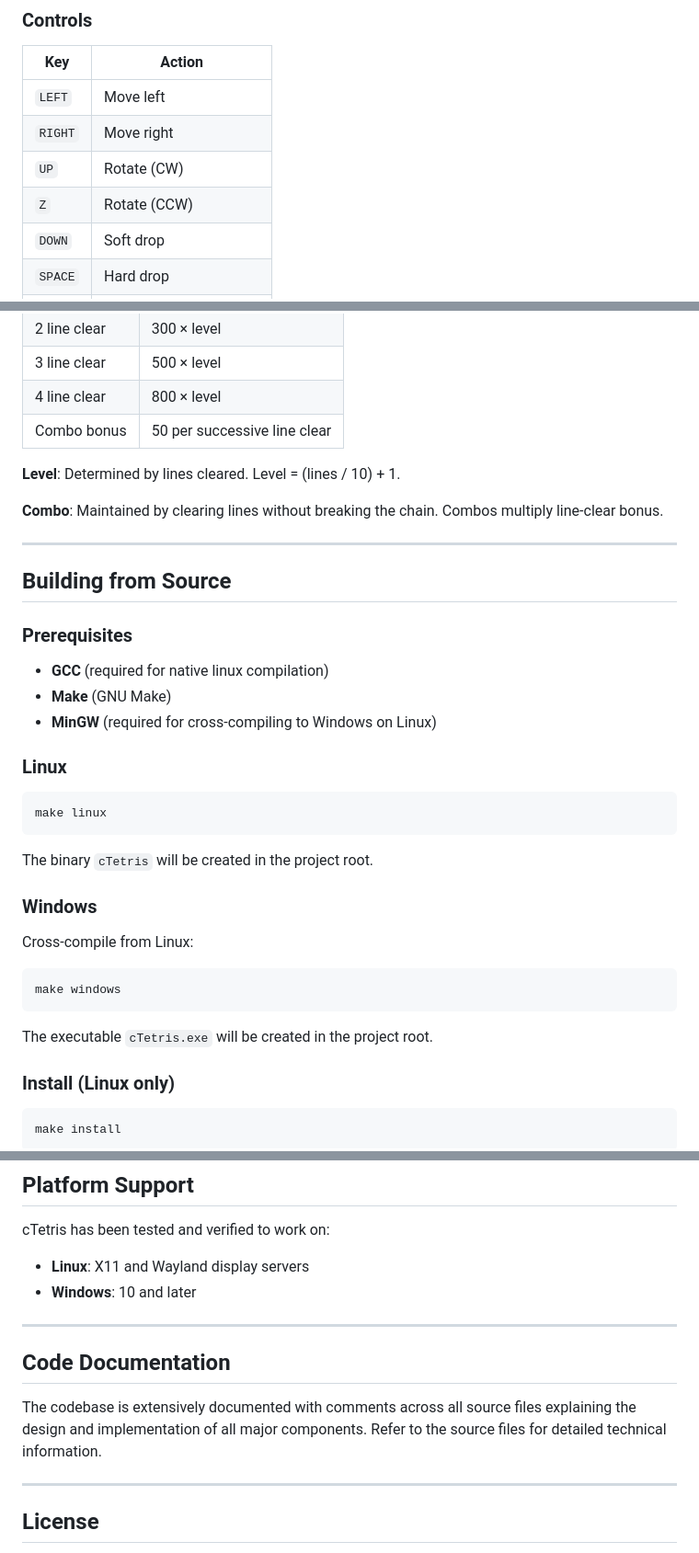
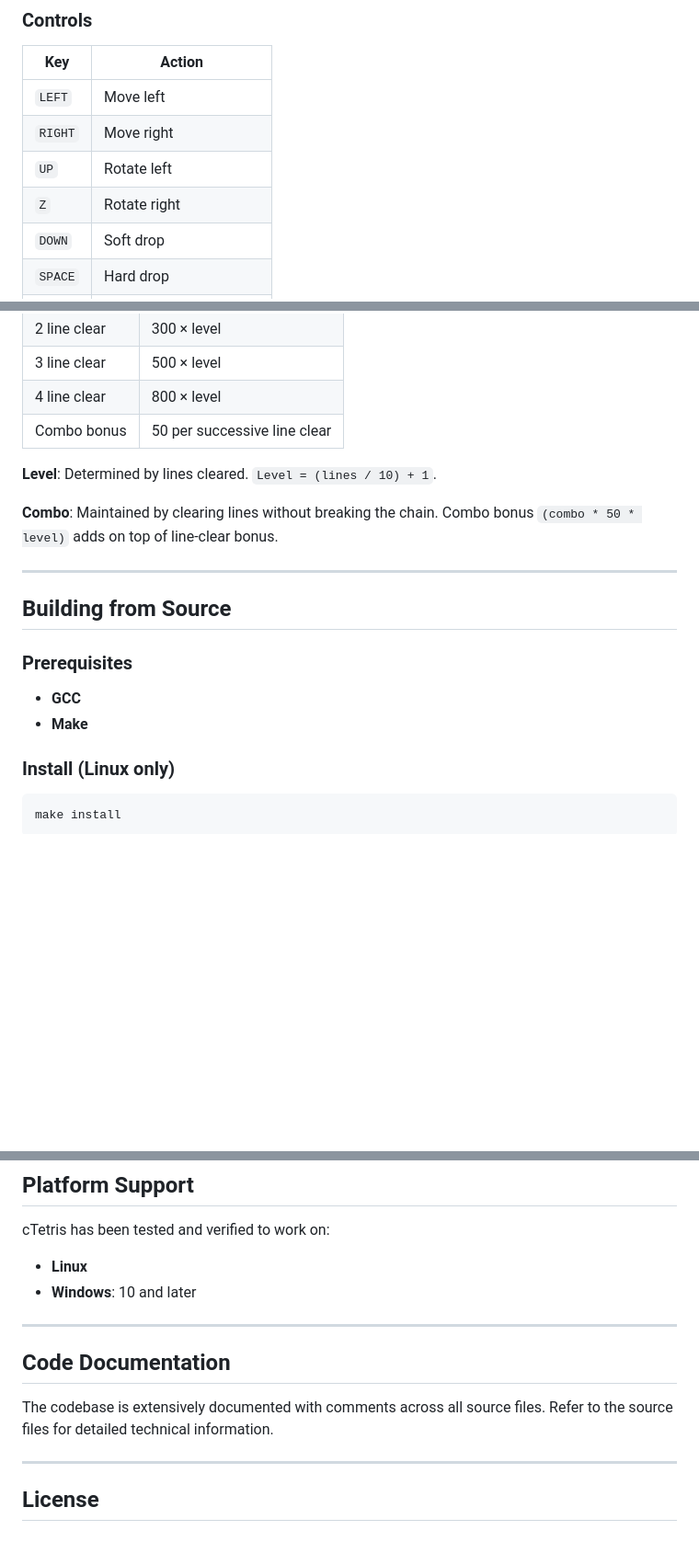
Before and after one commit to tmpstpdwn/cTetris, a Markdown page: README.md, 3 parts joined by grey strips. Shown at 92% size. Drawn GitHub-style; blank space fills up the shorter version.

````diff
--- a/README.md
+++ b/README.md
@@ -31,8 +37,8 @@ A minimal, simple tetris implementation written in C using raylib.
 |-----------|-----------------------|
 | `LEFT`    | Move left             |
 | `RIGHT`   | Move right            |
-| `UP`      | Rotate (CW)           |
-| `Z`       | Rotate (CCW)          |
+| `UP`      | Rotate left           |
+| `Z`       | Rotate right          |
 | `DOWN`    | Soft drop             |
 | `SPACE`   | Hard drop             |
 | `P`       | Toggle Pause / Resume |
@@ -52,9 +58,9 @@ A minimal, simple tetris implementation written in C using raylib.
 | 4 line clear            | 800 × level                         |
 | Combo bonus             | 50 per successive line clear        |
 
-**Level**: Determined by lines cleared. Level = (lines / 10) + 1.
+**Level**: Determined by lines cleared. `Level = (lines / 10) + 1`.
 
-**Combo**: Maintained by clearing lines without breaking the chain. Combos multiply line-clear bonus.
+**Combo**: Maintained by clearing lines without breaking the chain. Combo bonus `(combo * 50 * level)` adds on top of line-clear bonus.
 
 ---
 
@@ -62,27 +68,8 @@ A minimal, simple tetris implementation written in C using raylib.
 
 ### Prerequisites
 
-- **GCC** (required for native linux compilation)
-- **Make** (GNU Make)
-- **MinGW** (required for cross-compiling to Windows on Linux)
-
-### Linux
-
-```bash
-make linux
-```
-
-The binary `cTetris` will be created in the project root.
-
-### Windows
-
-Cross-compile from Linux:
-
-```bash
-make windows
-```
-
-The executable `cTetris.exe` will be created in the project root.
+- **GCC**
+- **Make**
 
 ### Install (Linux only)
 
@@ -108,14 +95,14 @@ Precompiled binaries for Linux and Windows are available on the [Releases](https
 
 cTetris has been tested and verified to work on:
 
-- **Linux**: X11 and Wayland display servers
+- **Linux**
 - **Windows**: 10 and later
 
 ---
 
 ## Code Documentation
 
-The codebase is extensively documented with comments across all source files explaining the design and implementation of all major components. Refer to the source files for detailed technical information.
+The codebase is extensively documented with comments across all source files. Refer to the source files for detailed technical information.
 
 ---
 
````
Also changed, not shown: other parts of README.md (+7 -1 lines).
